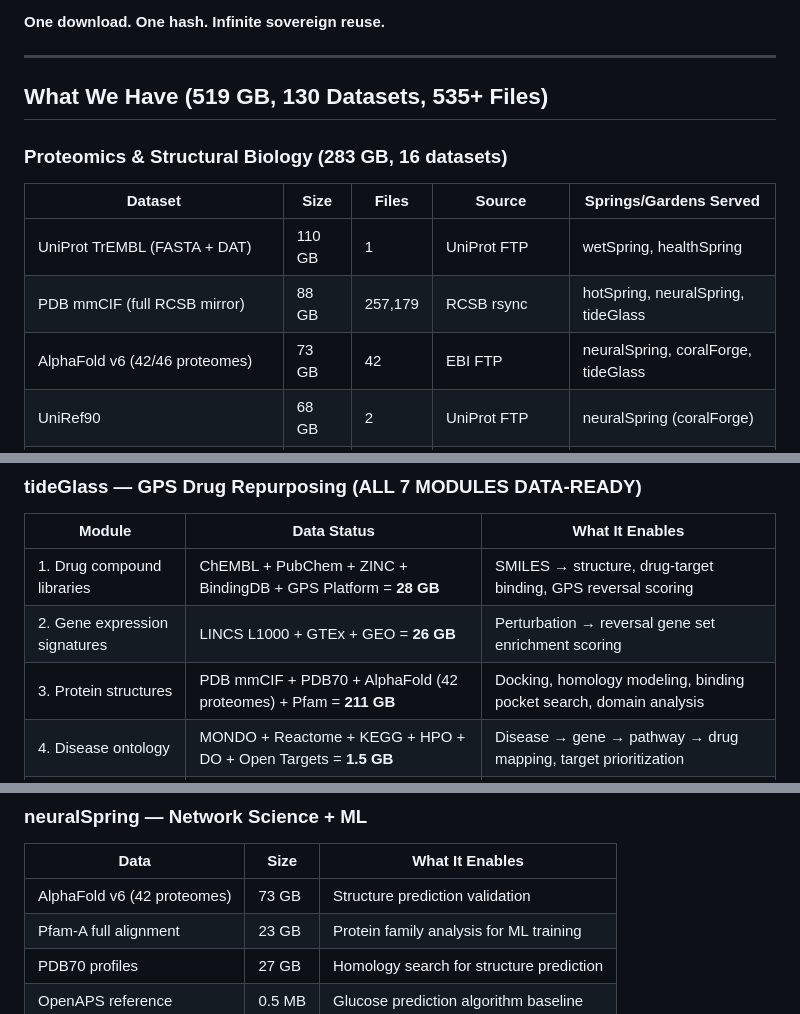
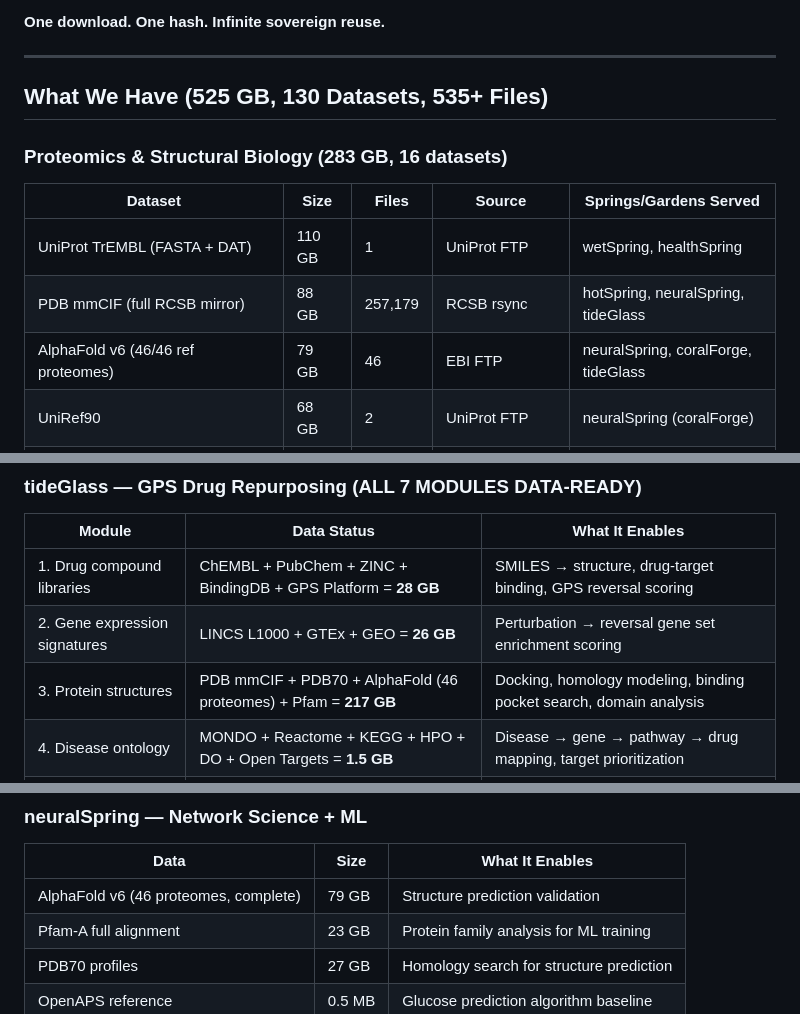
Before and after one commit to ecoPrimal/whitePaper, a Markdown page: subGen/DATA_FEDERATION_STATUS.md, 3 parts joined by grey strips. Drawn GitHub-style.

Commit message:
subGen: AlphaFold v6 46/46 complete — 79 GB, full provenance
Co-authored-by: Cursor <cursoragent@cursor.com>

```diff
--- a/subGen/DATA_FEDERATION_STATUS.md
+++ b/subGen/DATA_FEDERATION_STATUS.md
@@ -20,7 +20,7 @@ and served to the 10 Gbps LAN mesh at zero egress cost forever.
 
 ---
 
-## What We Have (519 GB, 130 Datasets, 535+ Files)
+## What We Have (525 GB, 130 Datasets, 535+ Files)
 
 ### Proteomics & Structural Biology (283 GB, 16 datasets)
 
@@ -28,7 +28,7 @@ and served to the 10 Gbps LAN mesh at zero egress cost forever.
 |---------|------|-------|--------|----------------------|
 | UniProt TrEMBL (FASTA + DAT) | 110 GB | 1 | UniProt FTP | wetSpring, healthSpring |
 | PDB mmCIF (full RCSB mirror) | 88 GB | 257,179 | RCSB rsync | hotSpring, neuralSpring, tideGlass |
-| AlphaFold v6 (42/46 proteomes) | 73 GB | 42 | EBI FTP | neuralSpring, coralForge, tideGlass |
+| AlphaFold v6 (46/46 ref proteomes) | 79 GB | 46 | EBI FTP | neuralSpring, coralForge, tideGlass |
 | UniRef90 | 68 GB | 2 | UniProt FTP | neuralSpring (coralForge) |
 | PDB70 HHsearch profiles | 27 GB | 1 | MPI Bioinformatics | neuralSpring |
 | InterPro protein domains + protein2ipr | 13 GB | 2 | EBI FTP | wetSpring, tideGlass |
@@ -236,7 +236,7 @@ All credentials encrypted in `wateringHole/vault/cred_bundle.tar.gpg` on golgiBo
 |--------|------------|-----------------|
 | 1. Drug compound libraries | ChEMBL + PubChem + ZINC + BindingDB + GPS Platform = **28 GB** | SMILES → structure, drug-target binding, GPS reversal scoring |
 | 2. Gene expression signatures | LINCS L1000 + GTEx + GEO = **26 GB** | Perturbation → reversal gene set enrichment scoring |
-| 3. Protein structures | PDB mmCIF + PDB70 + AlphaFold (42 proteomes) + Pfam = **211 GB** | Docking, homology modeling, binding pocket search, domain analysis |
+| 3. Protein structures | PDB mmCIF + PDB70 + AlphaFold (46 proteomes) + Pfam = **217 GB** | Docking, homology modeling, binding pocket search, domain analysis |
 | 4. Disease ontology | MONDO + Reactome + KEGG + HPO + DO + Open Targets = **1.5 GB** | Disease → gene → pathway → drug mapping, target prioritization |
 | 5. Cancer reference | TCGA + GEO SOFT + COSMIC + GDC clinical = **24 GB** | Tumor expression baseline, somatic mutation context, clinical metadata |
 | 6. Genomic reference | RefSeq + NCBI Gene + UniProt (SP+TrEMBL) + Ensembl = **192 GB** | Genome annotation, protein function, gene ontology, ID mapping |
@@ -326,7 +326,7 @@ databases directly from the Bin Chen lab's Cell 2026 paper.
 
 | Data | Size | What It Enables |
 |------|------|-----------------|
-| AlphaFold v6 (42 proteomes) | 73 GB | Structure prediction validation |
+| AlphaFold v6 (46 proteomes, complete) | 79 GB | Structure prediction validation |
 | Pfam-A full alignment | 23 GB | Protein family analysis for ML training |
 | PDB70 profiles | 27 GB | Homology search for structure prediction |
 | OpenAPS reference | 0.5 MB | Glucose prediction algorithm baseline |
```
Also changed, not shown: other parts of subGen/DATA_FEDERATION_STATUS.md (+3 -3 lines).
